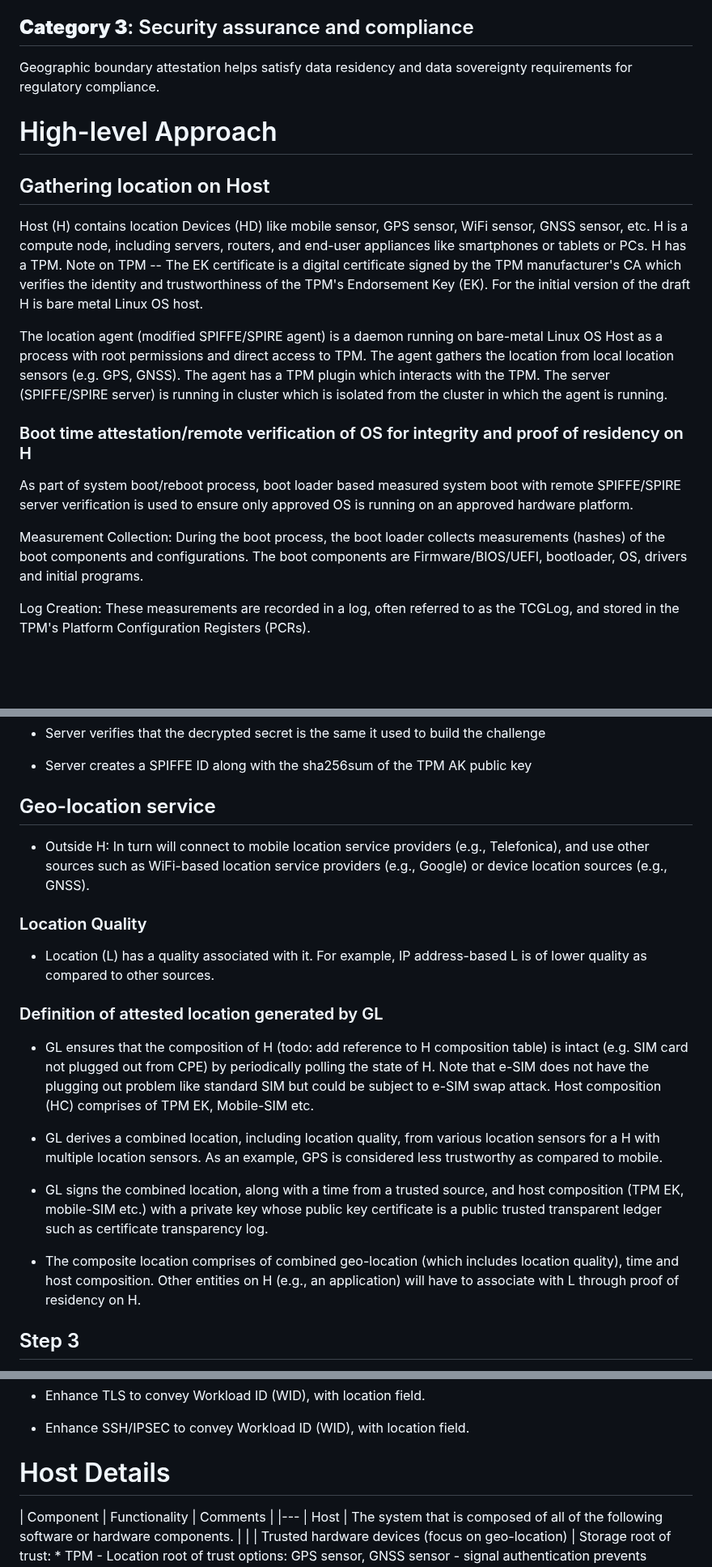
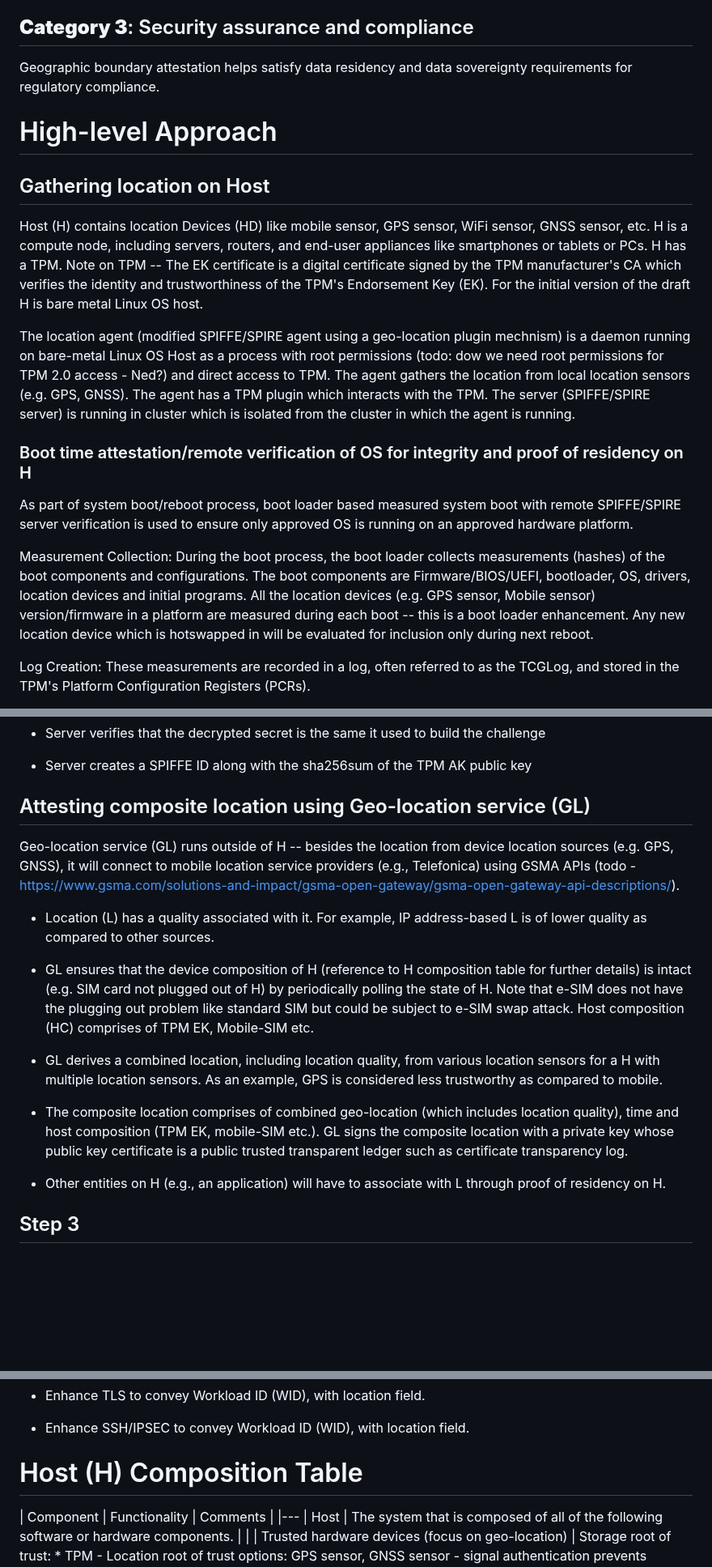
Before and after one commit to nedmsmith/draft-klspa-wimse-verifiable-geo-fence, a Markdown page: draft-lkspa-wimse-verifiable-geo-fence.md, 3 parts joined by grey strips. Shown at 81% size. Drawn GitHub-style; blank space fills up the shorter version.

Commit message:
more cleanup

```diff
--- a/draft-lkspa-wimse-verifiable-geo-fence.md
+++ b/draft-lkspa-wimse-verifiable-geo-fence.md
@@ -134,21 +131,19 @@ To meet these requirements, they need to be able to verify the geographic bounda
 * U.S. Presidential Executive Order compliance: For example, U.S. Cloud Service Providers (CSPs) may have support personnel located in a restricted geographic boundary (countries e.g., Venezuela, Iran, China, North Korea). However, those personnel should not be allowed to support U.S. customers. Geo-location enforcement can ensure policy compliance. See [doj-cisa].
 
 ## **Category 3**: Security assurance and compliance
-
 Geographic boundary attestation helps satisfy data residency and data sovereignty requirements for regulatory compliance.
 
 # High-level Approach
 
 ## Gathering location on Host
-
 Host (H) contains location Devices (HD) like mobile sensor, GPS sensor, WiFi sensor, GNSS sensor, etc. H is a compute node, including servers, routers, and end-user appliances like smartphones or tablets or PCs. H has a TPM. Note on TPM -- The EK certificate is a digital certificate signed by the TPM manufacturer's CA which verifies the identity and trustworthiness of the TPM's Endorsement Key (EK). For the initial version of the draft H is bare metal Linux OS host.
 
-The location agent (modified SPIFFE/SPIRE agent) is a daemon running on bare-metal Linux OS Host as a process with root permissions and direct access to TPM. The agent gathers the location from local location sensors (e.g. GPS, GNSS). The agent has a TPM plugin which interacts with the TPM. The server (SPIFFE/SPIRE server) is running in cluster which is isolated from the cluster in which the agent is running.
+The location agent (modified SPIFFE/SPIRE agent using a geo-location plugin mechnism) is a daemon running on bare-metal Linux OS Host as a process with root permissions (todo: dow we need root permissions for TPM 2.0 access - Ned?) and direct access to TPM. The agent gathers the location from local location sensors (e.g. GPS, GNSS). The agent has a TPM plugin which interacts with the TPM. The server (SPIFFE/SPIRE server) is running in cluster which is isolated from the cluster in which the agent is running.
 
 ### Boot time attestation/remote verification of OS for integrity and proof of residency on H
 As part of system boot/reboot process, boot loader based measured system boot with remote SPIFFE/SPIRE server verification is used to ensure only approved OS is running on an approved hardware platform.
 
-Measurement Collection: During the boot process, the boot loader collects measurements (hashes) of the boot components and configurations. The boot components are Firmware/BIOS/UEFI, bootloader, OS, drivers and initial programs.
+Measurement Collection: During the boot process, the boot loader collects measurements (hashes) of the boot components and configurations. The boot components are Firmware/BIOS/UEFI, bootloader, OS, drivers, location devices and initial programs. All the location devices (e.g. GPS sensor, Mobile sensor) version/firmware in a platform are measured during each boot -- this is a boot loader enhancement. Any new location device which is hotswapped in will be evaluated for inclusion only during next reboot.
 
 Log Creation: These measurements are recorded in a log, often referred to as the TCGLog, and stored in the TPM's Platform Configuration Registers (PCRs).
 
@@ -184,25 +179,18 @@ TPM attestation and remote server verification:
 
 - Server creates a SPIFFE ID along with the sha256sum of the TPM AK public key
 
-## Geo-location service
-
-
-
-* Outside H: In turn will connect to mobile location service providers (e.g., Telefonica), and use other sources such as WiFi-based location service providers (e.g., Google) or device location sources (e.g., GNSS).
-
-### Location Quality
+## Attesting composite location using Geo-location service (GL)
+Geo-location service (GL) runs outside of H -- besides the location from device location sources (e.g. GPS, GNSS), it will connect to mobile location service providers (e.g., Telefonica) using GSMA APIs (todo - https://www.gsma.com/solutions-and-impact/gsma-open-gateway/gsma-open-gateway-api-descriptions/).
 
 * Location (L) has a quality associated with it. For example, IP address-based L is of lower quality as compared to other sources.
 
-### Definition of attested location generated by GL
-
-* GL ensures that the composition of H (todo: add reference to H composition table) is intact (e.g. SIM card not plugged out from CPE) by periodically polling the state of H. Note that e-SIM does not have the plugging out problem like standard SIM but could be subject to e-SIM swap attack. Host composition (HC) comprises of TPM EK, Mobile-SIM etc.
+* GL ensures that the device composition of H (reference to H composition table for further details) is intact (e.g. SIM card not plugged out of H) by periodically polling the state of H. Note that e-SIM does not have the plugging out problem like standard SIM but could be subject to e-SIM swap attack. Host composition (HC) comprises of TPM EK, Mobile-SIM etc.
 
 * GL derives a combined location, including location quality, from various location sensors for a H with multiple location sensors. As an example, GPS is considered less trustworthy as compared to mobile.
 
-* GL signs the combined location, along with a time from a trusted source, and host composition (TPM EK, mobile-SIM etc.) with a private key whose public key certificate is a public trusted transparent ledger such as certificate transparency log.
+* The composite location comprises of combined geo-location (which includes location quality), time and host composition (TPM EK, mobile-SIM etc.). GL signs the composite location with a private key whose public key certificate is a public trusted transparent ledger such as certificate transparency log.
 
-* The composite location comprises of combined geo-location (which includes location quality), time and host composition. Other entities on H (e.g., an application) will have to associate with L through proof of residency on H.
+* Other entities on H (e.g., an application) will have to associate with L through proof of residency on H.
 
 ## Step 3
 
@@ -297,7 +285,7 @@ Workload ID (WID), with location field, in the form of a proof-of-residency cert
 
 * Enhance SSH/IPSEC to convey Workload ID (WID), with location field.
 
-# Host Details
+# Host (H) Composition Table
 
 | Component  | Functionality       | Comments |
 |---
```
Also changed, not shown: other parts of draft-lkspa-wimse-verifiable-geo-fence.md (+3 -6 lines).
